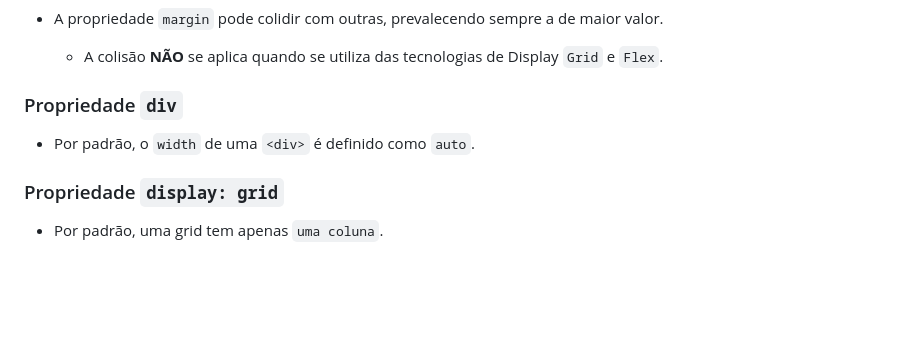
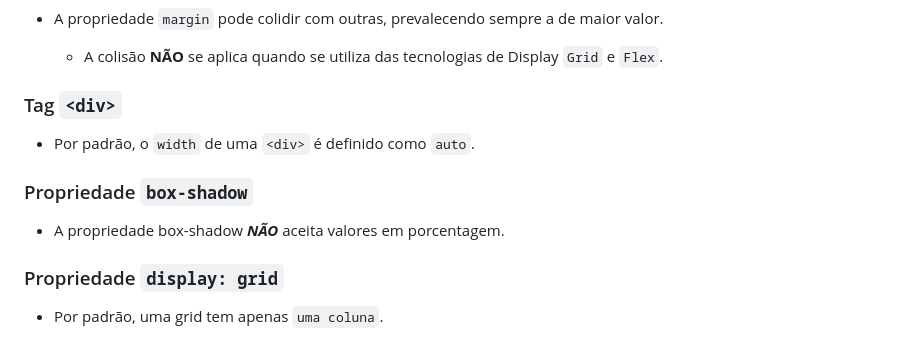
Before and after one commit to ByMaluf/Origamid_Html_e_CSS, a Markdown page: README.MD, the part around the change. Rendered like a GitHub page; blank space fills up the shorter version.

Commit message:
Propriedade Box-Shadow

```diff
--- a/README.MD
+++ b/README.MD
@@ -18,9 +18,13 @@
 - A propriedade `margin` pode colidir com outras, prevalecendo sempre a de maior valor.
   - A colisão **NÃO** se aplica quando se utiliza das tecnologias de Display `Grid` e `Flex`.
 
-### Propriedade `div`
+### Tag `<div>`
 
 - Por padrão, o `width` de uma `<div>` é definido como `auto`.
+
+### Propriedade `box-shadow`
+
+- A propriedade box-shadow **_NÃO_** aceita valores em porcentagem.
 
 ### Propriedade `display: grid`
 
```
